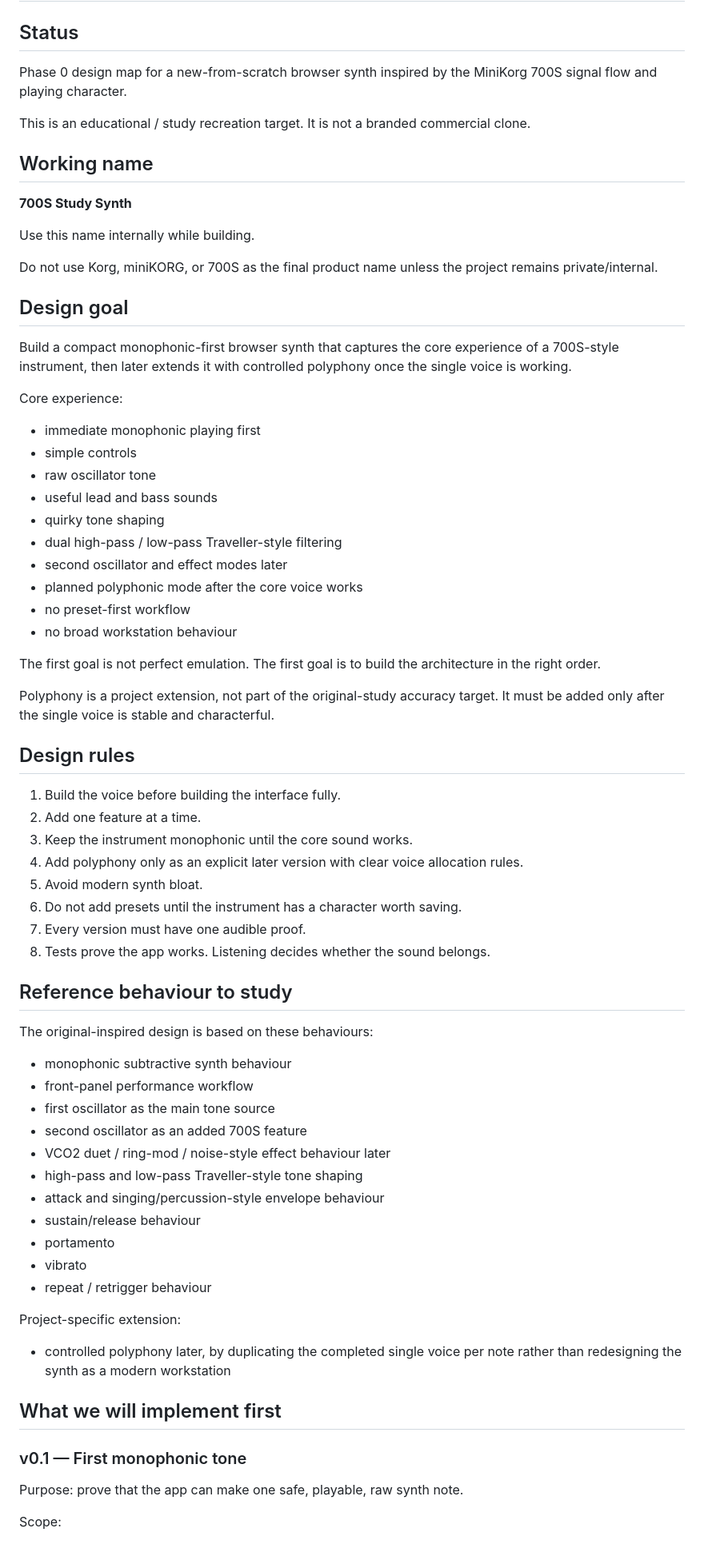
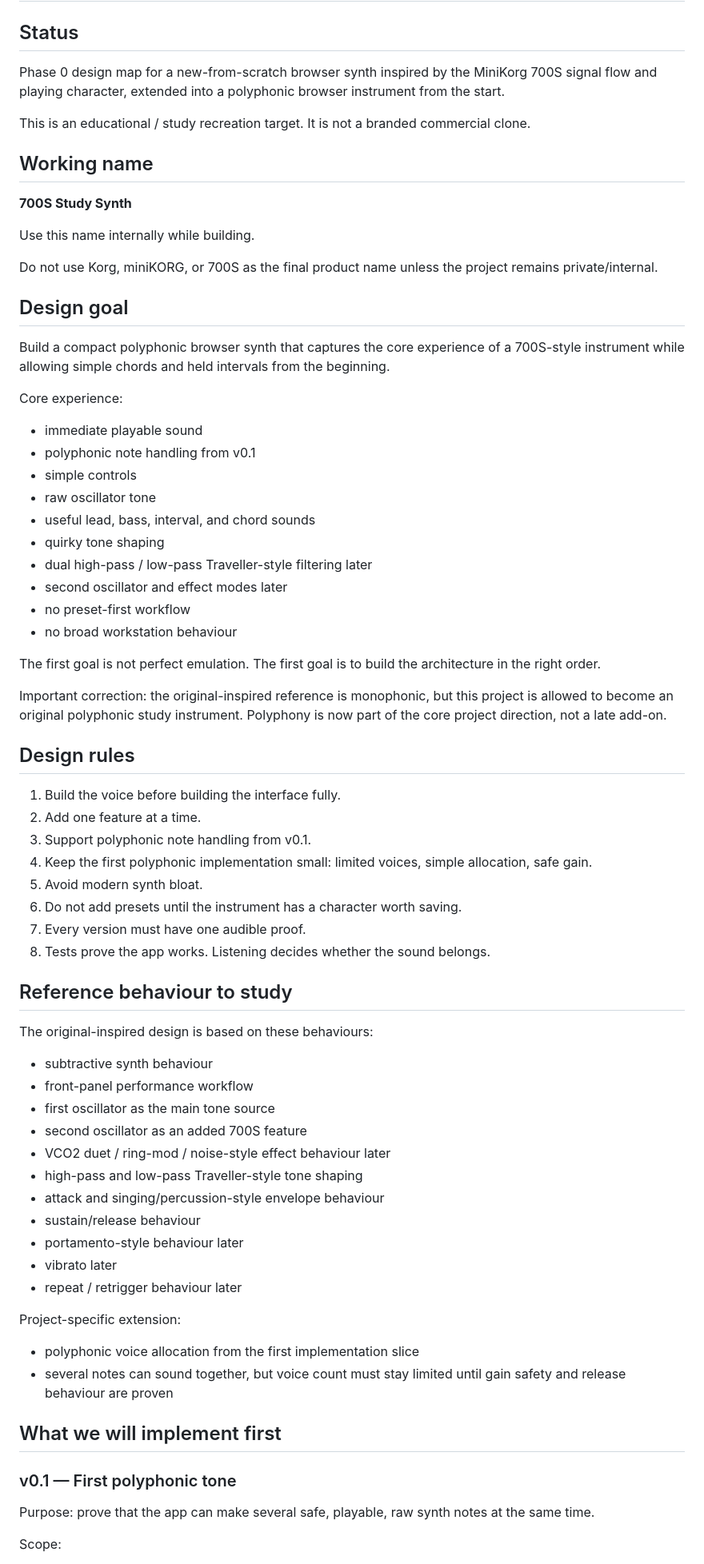
Before and after one commit to armpitpete/synth-superpowers-test, a Markdown page: docs/SYNTH_SPEC.md, the part around one of its changes. Shown at 80% size. Rendered like a GitHub page.

```diff
--- a/docs/SYNTH_SPEC.md
+++ b/docs/SYNTH_SPEC.md
@@ -2,7 +2,7 @@
 
 ## Status
 
-Phase 0 design map for a new-from-scratch browser synth inspired by the MiniKorg 700S signal flow and playing character.
+Phase 0 design map for a new-from-scratch browser synth inspired by the MiniKorg 700S signal flow and playing character, extended into a polyphonic browser instrument from the start.
 
 This is an educational / study recreation target. It is not a branded commercial clone.
 
@@ -16,31 +16,31 @@ Do not use Korg, miniKORG, or 700S as the final product name unless the project
 
 ## Design goal
 
-Build a compact monophonic-first browser synth that captures the core experience of a 700S-style instrument, then later extends it with controlled polyphony once the single voice is working.
+Build a compact polyphonic browser synth that captures the core experience of a 700S-style instrument while allowing simple chords and held intervals from the beginning.
 
 Core experience:
 
-- immediate monophonic playing first
+- immediate playable sound
+- polyphonic note handling from v0.1
 - simple controls
 - raw oscillator tone
-- useful lead and bass sounds
+- useful lead, bass, interval, and chord sounds
 - quirky tone shaping
-- dual high-pass / low-pass Traveller-style filtering
+- dual high-pass / low-pass Traveller-style filtering later
 - second oscillator and effect modes later
-- planned polyphonic mode after the core voice works
 - no preset-first workflow
 - no broad workstation behaviour
 
 The first goal is not perfect emulation. The first goal is to build the architecture in the right order.
 
-Polyphony is a project extension, not part of the original-study accuracy target. It must be added only after the single voice is stable and characterful.
+Important correction: the original-inspired reference is monophonic, but this project is allowed to become an original polyphonic study instrument. Polyphony is now part of the core project direction, not a late add-on.
 
 ## Design rules
 
 1. Build the voice before building the interface fully.
 2. Add one feature at a time.
-3. Keep the instrument monophonic until the core sound works.
-4. Add polyphony only as an explicit later version with clear voice allocation rules.
+3. Support polyphonic note handling from v0.1.
+4. Keep the first polyphonic implementation small: limited voices, simple allocation, safe gain.
 5. Avoid modern synth bloat.
 6. Do not add presets until the instrument has a character worth saving.
 7. Every version must have one audible proof.
@@ -50,7 +50,7 @@ Polyphony is a project extension, not part of the original-study accuracy target
 
 The original-inspired design is based on these behaviours:
 
-- monophonic subtractive synth behaviour
+- subtractive synth behaviour
 - front-panel performance workflow
 - first oscillator as the main tone source
 - second oscillator as an added 700S feature
@@ -58,19 +58,20 @@ The original-inspired design is based on these behaviours:
 - high-pass and low-pass Traveller-style tone shaping
 - attack and singing/percussion-style envelope behaviour
 - sustain/release behaviour
-- portamento
-- vibrato
-- repeat / retrigger behaviour
+- portamento-style behaviour later
+- vibrato later
+- repeat / retrigger behaviour later
 
 Project-specific extension:
 
-- controlled polyphony later, by duplicating the completed single voice per note rather than redesigning the synth as a modern workstation
+- polyphonic voice allocation from the first implementation slice
+- several notes can sound together, but voice count must stay limited until gain safety and release behaviour are proven
 
 ## What we will implement first
 
-### v0.1 — First monophonic tone
+### v0.1 — First polyphonic tone
 
-Purpose: prove that the app can make one safe, playable, raw synth note.
+Purpose: prove that the app can make several safe, playable, raw synth notes at the same time.
 
 Scope:
 
```
Also changed, not shown: other parts of docs/SYNTH_SPEC.md (+68 -73 lines).
